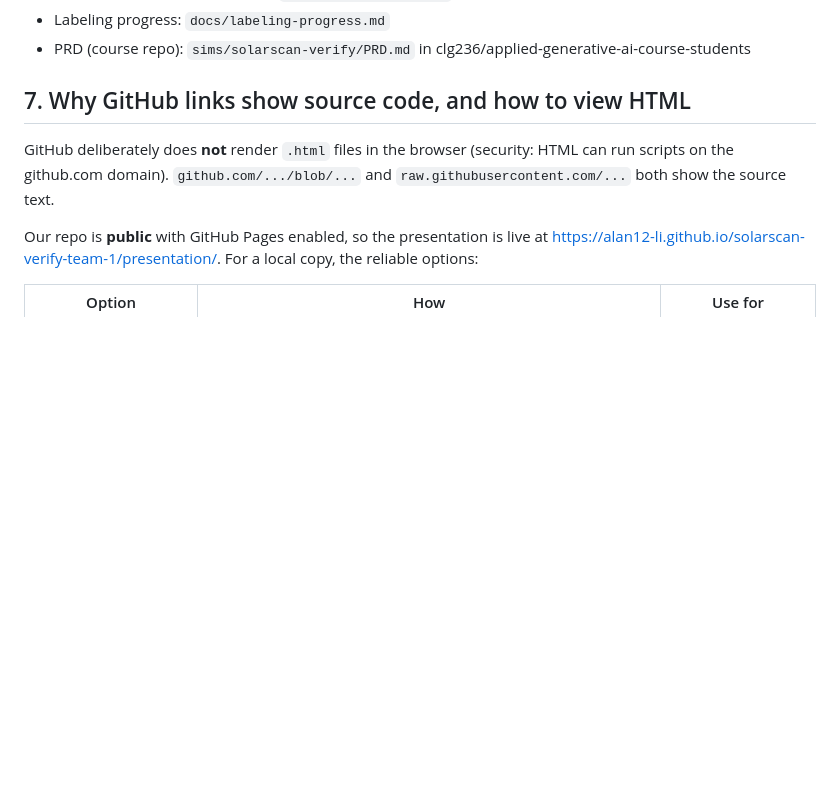
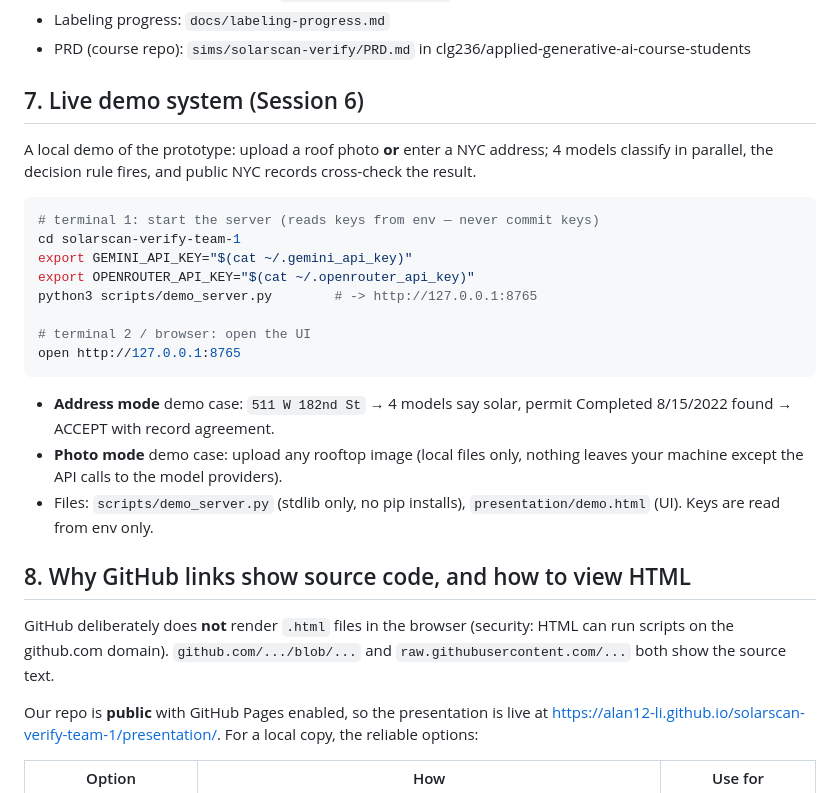
Before and after one commit to alan12-li/solarscan-verify-team-1, a Markdown page: docs/TEAM-GUIDE.md, the part around the change. GitHub-like rendering; blank space fills up the shorter version.

Commit message:
TEAM-GUIDE: add live demo system section (run instructions + demo cases)

````diff
--- a/docs/TEAM-GUIDE.md
+++ b/docs/TEAM-GUIDE.md
@@ -102,7 +102,31 @@ Models compared (same 30 images, same prompt, temperature 0):
 - PRD (course repo): `sims/solarscan-verify/PRD.md` in
   clg236/applied-generative-ai-course-students
 
-## 7. Why GitHub links show source code, and how to view HTML
+## 7. Live demo system (Session 6)
+
+A local demo of the prototype: upload a roof photo **or** enter a NYC
+address; 4 models classify in parallel, the decision rule fires, and
+public NYC records cross-check the result.
+
+```bash
+# terminal 1: start the server (reads keys from env — never commit keys)
+cd solarscan-verify-team-1
+export GEMINI_API_KEY="$(cat ~/.gemini_api_key)"
+export OPENROUTER_API_KEY="$(cat ~/.openrouter_api_key)"
+python3 scripts/demo_server.py        # -> http://127.0.0.1:8765
+
+# terminal 2 / browser: open the UI
+open http://127.0.0.1:8765
+```
+
+- **Address mode** demo case: `511 W 182nd St` → 4 models say solar, permit
+  Completed 8/15/2022 found → ACCEPT with record agreement.
+- **Photo mode** demo case: upload any rooftop image (local files only,
+  nothing leaves your machine except the API calls to the model providers).
+- Files: `scripts/demo_server.py` (stdlib only, no pip installs),
+  `presentation/demo.html` (UI). Keys are read from env only.
+
+## 8. Why GitHub links show source code, and how to view HTML
 
 GitHub deliberately does **not** render `.html` files in the browser
 (security: HTML can run scripts on the github.com domain). `github.com/.../blob/...`
````
